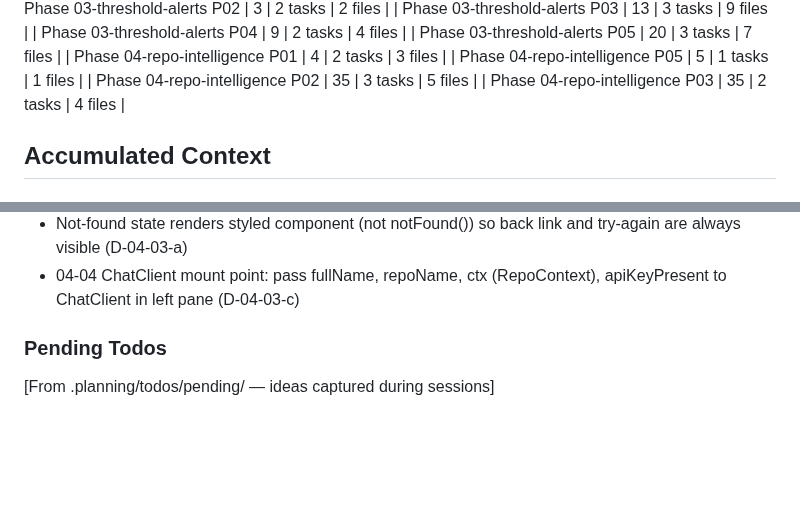
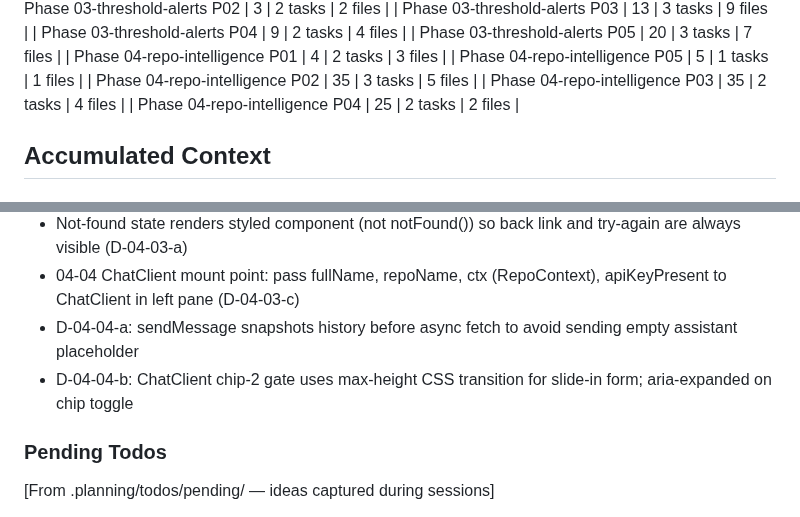
Before and after one commit to RepoRadar/reporadar, a Markdown page: .planning/STATE.md, 2 parts joined by grey strips. Drawn GitHub-style; blank space fills up the shorter version.

```diff
--- a/.planning/STATE.md
+++ b/.planning/STATE.md
@@ -68,6 +68,7 @@ Progress: [█████████░] 89%
 | Phase 04-repo-intelligence P05 | 5 | 1 tasks | 1 files |
 | Phase 04-repo-intelligence P02 | 35 | 3 tasks | 5 files |
 | Phase 04-repo-intelligence P03 | 35 | 2 tasks | 4 files |
+| Phase 04-repo-intelligence P04 | 25 | 2 tasks | 2 files |
 
 ## Accumulated Context
 
@@ -127,6 +128,8 @@ Recent decisions affecting current work:
 - INTL-04: only err.message + coarse metadata in catch blocks; zero message-body logging in /api/repo-chat
 - Not-found state renders styled component (not notFound()) so back link and try-again are always visible (D-04-03-a)
 - 04-04 ChatClient mount point: pass fullName, repoName, ctx (RepoContext), apiKeyPresent to ChatClient in left pane (D-04-03-c)
+- D-04-04-a: sendMessage snapshots history before async fetch to avoid sending empty assistant placeholder
+- D-04-04-b: ChatClient chip-2 gate uses max-height CSS transition for slide-in form; aria-expanded on chip toggle
 
 ### Pending Todos
 
```
Also changed, not shown: other parts of .planning/STATE.md (+7 -7 lines), 1 other file.
